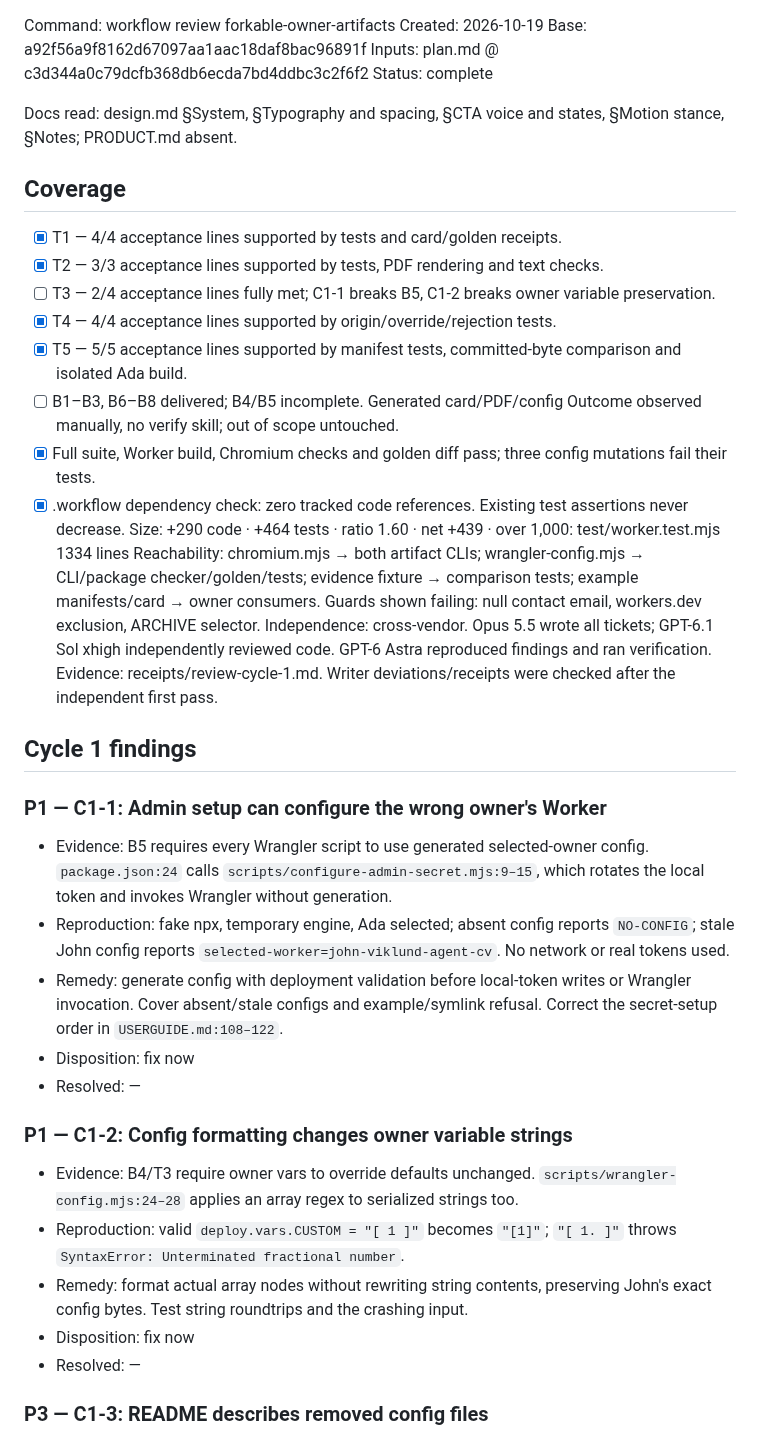
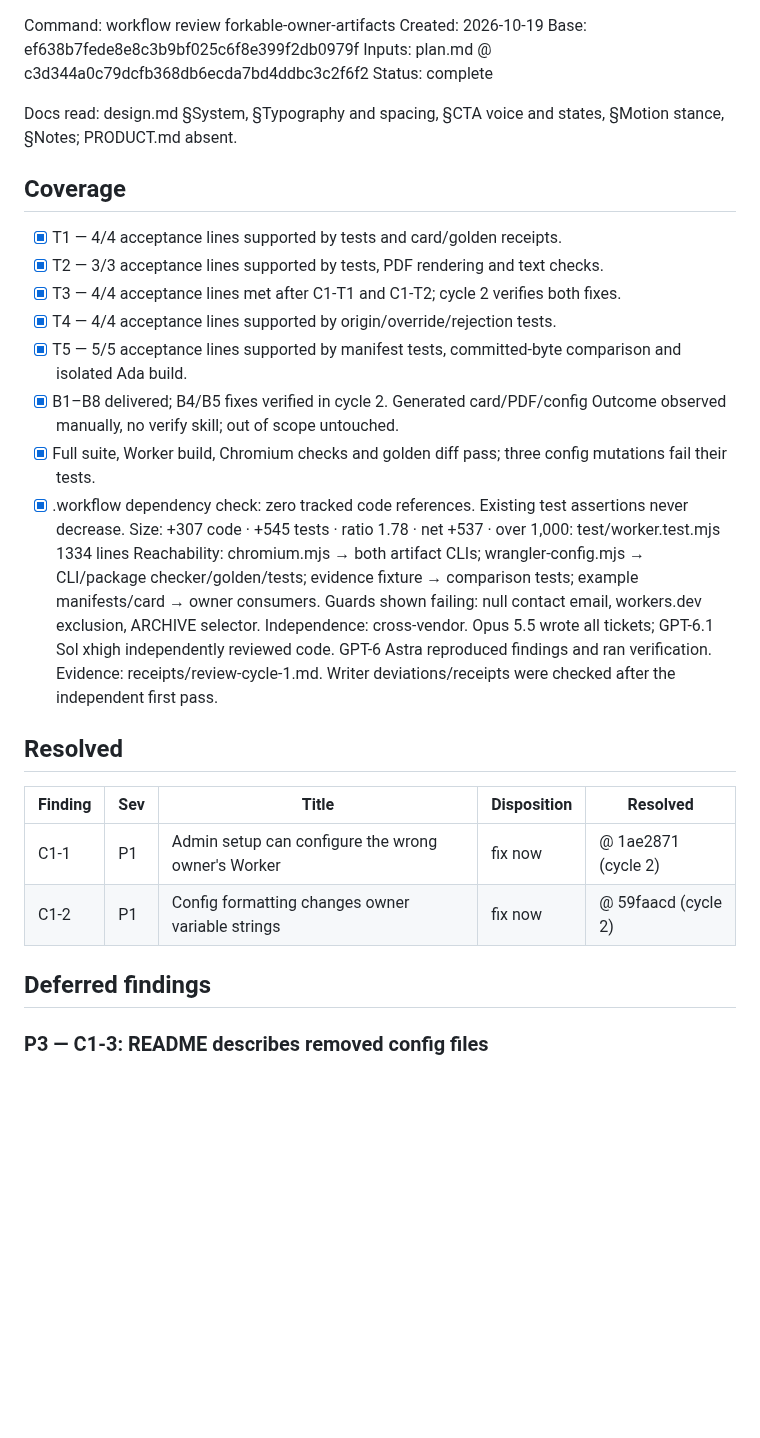
Before and after one commit to johnviklund/agent-cv, a Markdown page: .workflow/forkable-owner-artifacts/review.md, the part around one of its changes. Rendered like a GitHub page; blank space fills up the shorter version.

Commit message:
workflow: pass forkable-owner-artifacts cycle 2 review

```diff
--- a/.workflow/forkable-owner-artifacts/review.md
+++ b/.workflow/forkable-owner-artifacts/review.md
@@ -1,6 +1,6 @@
 Command: workflow review forkable-owner-artifacts
 Created: 2026-10-19
-Base: a92f56a9f8162d67097aa1aac18daf8bac96891f
+Base: ef638b7fede8e8c3b9bf025c6f8e399f2db0979f
 Inputs: plan.md @ c3d344a0c79dcfb368db6ecda7bd4ddbc3c2f6f2
 Status: complete
 
@@ -9,32 +9,24 @@ Docs read: design.md §System, §Typography and spacing, §CTA voice and states,
 ## Coverage
 - [x] T1 — 4/4 acceptance lines supported by tests and card/golden receipts.
 - [x] T2 — 3/3 acceptance lines supported by tests, PDF rendering and text checks.
-- [ ] T3 — 2/4 acceptance lines fully met; C1-1 breaks B5, C1-2 breaks owner variable preservation.
+- [x] T3 — 4/4 acceptance lines met after C1-T1 and C1-T2; cycle 2 verifies both fixes.
 - [x] T4 — 4/4 acceptance lines supported by origin/override/rejection tests.
 - [x] T5 — 5/5 acceptance lines supported by manifest tests, committed-byte comparison and isolated Ada build.
-- [ ] B1–B3, B6–B8 delivered; B4/B5 incomplete. Generated card/PDF/config Outcome observed manually, no verify skill; out of scope untouched.
+- [x] B1–B8 delivered; B4/B5 fixes verified in cycle 2. Generated card/PDF/config Outcome observed manually, no verify skill; out of scope untouched.
 - [x] Full suite, Worker build, Chromium checks and golden diff pass; three config mutations fail their tests.
 - [x] .workflow dependency check: zero tracked code references. Existing test assertions never decrease.
-Size: +290 code · +464 tests · ratio 1.60 · net +439 · over 1,000: test/worker.test.mjs 1334 lines
+Size: +307 code · +545 tests · ratio 1.78 · net +537 · over 1,000: test/worker.test.mjs 1334 lines
 Reachability: chromium.mjs → both artifact CLIs; wrangler-config.mjs → CLI/package checker/golden/tests; evidence fixture → comparison tests; example manifests/card → owner consumers. Guards shown failing: null contact email, workers.dev exclusion, ARCHIVE selector.
 Independence: cross-vendor. Opus 5.5 wrote all tickets; GPT-6.1 Sol xhigh independently reviewed code. GPT-6 Astra reproduced findings and ran verification.
 Evidence: receipts/review-cycle-1.md. Writer deviations/receipts were checked after the independent first pass.
 
-## Cycle 1 findings
-### P1 — C1-1: Admin setup can configure the wrong owner's Worker
-- Evidence: B5 requires every Wrangler script to use generated selected-owner config. `package.json:24` calls `scripts/configure-admin-secret.mjs:9–15`, which rotates the local token and invokes Wrangler without generation.
-- Reproduction: fake npx, temporary engine, Ada selected; absent config reports `NO-CONFIG`; stale John config reports `selected-worker=john-viklund-agent-cv`. No network or real tokens used.
-- Remedy: generate config with deployment validation before local-token writes or Wrangler invocation. Cover absent/stale configs and example/symlink refusal. Correct the secret-setup order in `USERGUIDE.md:108–122`.
-- Disposition: fix now
-- Resolved: —
+## Resolved
+| Finding | Sev | Title | Disposition | Resolved |
+|---|---|---|---|---|
+| C1-1 | P1 | Admin setup can configure the wrong owner's Worker | fix now | @ 1ae2871 (cycle 2) |
+| C1-2 | P1 | Config formatting changes owner variable strings | fix now | @ 59faacd (cycle 2) |
 
-### P1 — C1-2: Config formatting changes owner variable strings
-- Evidence: B4/T3 require owner vars to override defaults unchanged. `scripts/wrangler-config.mjs:24–28` applies an array regex to serialized strings too.
-- Reproduction: valid `deploy.vars.CUSTOM = "[ 1 ]"` becomes `"[1]"`; `"[ 1. ]"` throws `SyntaxError: Unterminated fractional number`.
-- Remedy: format actual array nodes without rewriting string contents, preserving John's exact config bytes. Test string roundtrips and the crashing input.
-- Disposition: fix now
-- Resolved: —
-
+## Deferred findings
 ### P3 — C1-3: README describes removed config files
 - Evidence: `README.md:78` says config/ holds the allowlist, comparison evidence and admin origin; all three files were removed.
 - Remedy: point the repository map at the owner files during documentation upkeep.
```
Also changed, not shown: other parts of .workflow/forkable-owner-artifacts/review.md (+15 -0 lines), 1 other file.
